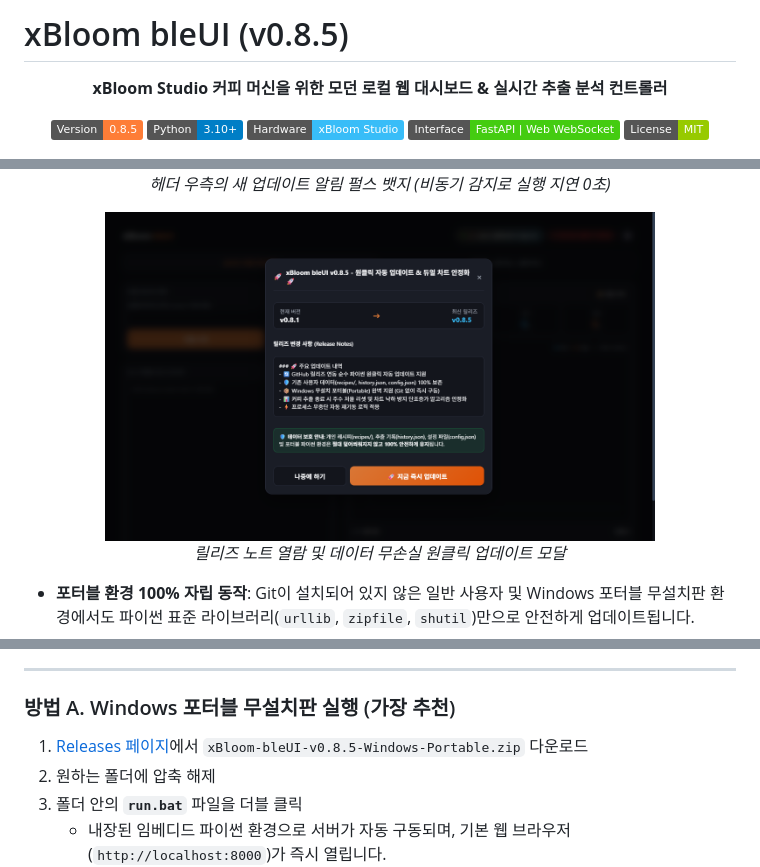
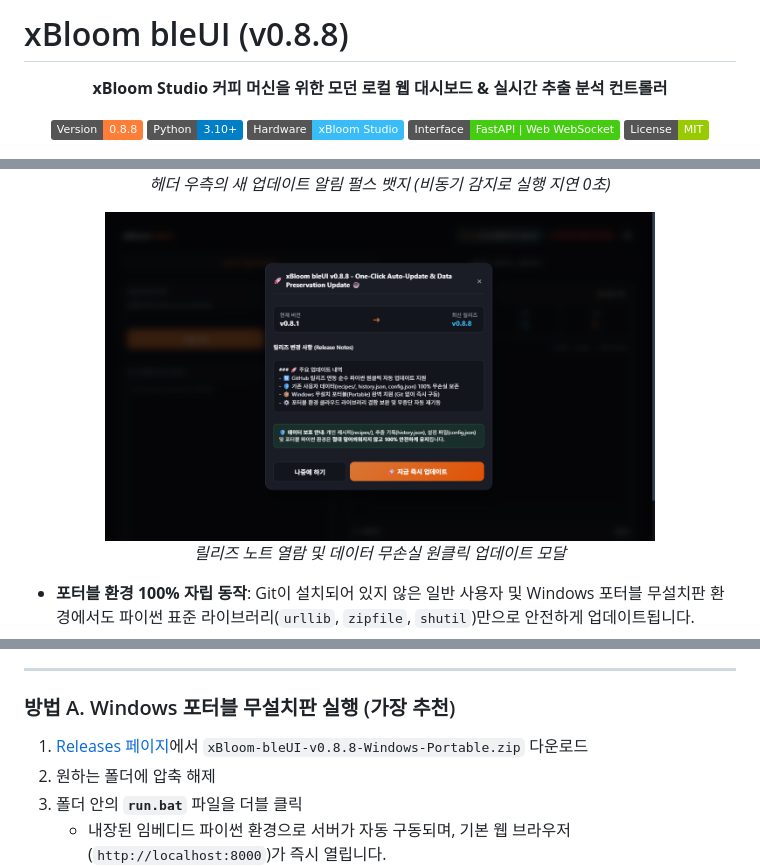
Before and after one commit to ennemate/xBloom-bleUI, a Markdown page: README.md, 3 parts joined by grey strips. Rendered like a GitHub page; pictures changed too: docs/img/auto-update-modal.png; badges without logos.

Commit message:
Release v0.8.8: One-Click Auto-Update & Data Preservation Update ☕

```diff
--- a/README.md
+++ b/README.md
@@ -1,11 +1,11 @@
-# xBloom bleUI (v0.8.5)
+# xBloom bleUI (v0.8.8)
 
 <p align="center">
   <strong>xBloom Studio 커피 머신을 위한 모던 로컬 웹 대시보드 & 실시간 추출 분석 컨트롤러</strong>
 </p>
 
 <p align="center">
-  <img src="https://img.shields.io/badge/Version-0.8.5-orange.svg" alt="Version 0.8.5">
+  <img src="https://img.shields.io/badge/Version-0.8.8-orange.svg" alt="Version 0.8.8">
   <img src="https://img.shields.io/badge/Python-3.10%2B-blue.svg" alt="Python 3.10+">
   <img src="https://img.shields.io/badge/Hardware-xBloom%20Studio-38bdf8.svg" alt="Hardware xBloom Studio">
   <img src="https://img.shields.io/badge/Interface-FastAPI%20%7C%20Web%20WebSocket-success.svg" alt="Interface Web">
@@ -182,7 +182,7 @@
 ---
 
 ### 방법 A. Windows 포터블 무설치판 실행 (가장 추천)
-1. [Releases 페이지](https://github.com/ennemate/xBloom-bleUI/releases)에서 `xBloom-bleUI-v0.8.5-Windows-Portable.zip` 다운로드
+1. [Releases 페이지](https://github.com/ennemate/xBloom-bleUI/releases)에서 `xBloom-bleUI-v0.8.8-Windows-Portable.zip` 다운로드
 2. 원하는 폴더에 압축 해제
 3. 폴더 안의 **`run.bat`** 파일을 더블 클릭
    - 내장된 임베디드 파이썬 환경으로 서버가 자동 구동되며, 기본 웹 브라우저(`http://localhost:8000`)가 즉시 열립니다.
```
Also changed, not shown: other parts of README.md (+1 -1 lines), docs/img/auto-update-badge.png, 7 other files.
